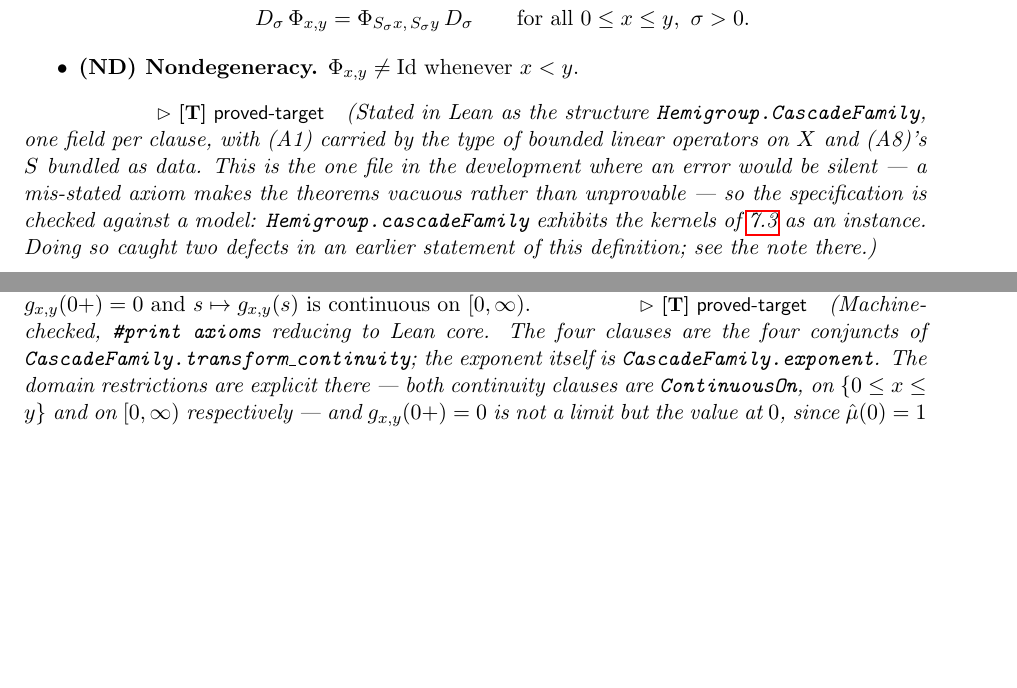
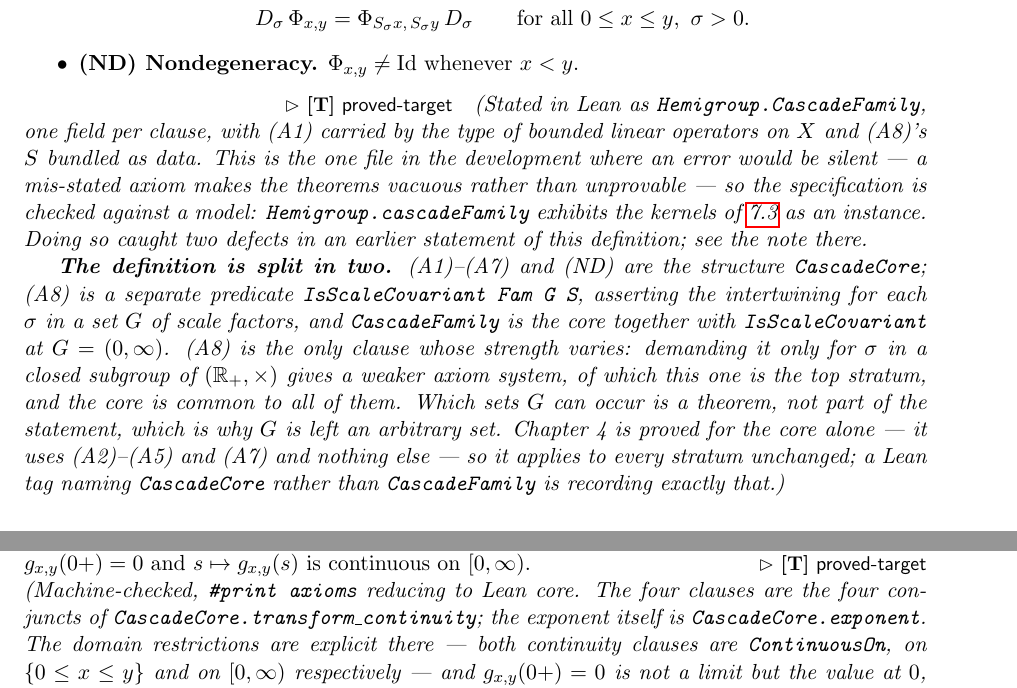
Before and after one commit to danielfagerstrom/hemigroup-causal-scale-space-kernels, a LaTeX thesis (blueprint/src/print.tex, which reads blueprint/src/parts/03-axioms.tex, blueprint/src/parts/04-representation.tex): two parts of pages 9 and 12 of 46, joined at a grey line, cut so that both start at the same text, the shorter picture padded with empty space. Compiled offline with pdfLaTeX.

Commit message:
Split the axioms: CascadeCore + IsScaleCovariant, and the missing integrability
Two author decisions, applied.

**The integrability clause** is now in the draft's Remark 7.6, matching what
prop:extreme-rays already carried. The companion note cites "the Dickman-ray
integrability of [I, Rem. 7.6]"; that forward reference now resolves.

**The axioms are split.** (A8) is the only clause whose strength varies between
this article and the companion note, which studies the same system with
covariance demanded only under a closed subgroup G of (R_+, x) -- G trivial,
G = q^Z, G = R_+ being its three strata. So:

  CascadeCore                     (A1)-(A7) and (ND)
  IsScaleCovariant Fam G S        (A8), for each sigma in G
  CascadeFamily extends CascadeCore   the core plus IsScaleCovariant .. (Ioi 0)

G is left an arbitrary set rather than a subgroup: the axiom is a condition for
each sigma, and which G can occur is a theorem (the closed subgroups), not part
of the statement. Positivity of sigma travels alongside membership because dilL1
needs it; for G inside (0,infty) the two coincide.

Chapter 4 turned out to need only (A2)-(A5) and (A7), so all of it moved to
namespace CascadeCore unchanged -- existsUnique_repr, repr, transform_continuity,
exponent -- and now applies to every stratum verbatim. That the move was a pure
rename is the evidence the split falls where the mathematics does.

Nothing downstream broke: Lean 4 resolves dot notation through `extends`, so
Fam.repr and Fam.exponent still work for Fam : CascadeFamily. Verified with a
scratch probe rather than assumed, since no file in the repo currently applies a
chapter-4 result to a full family and the build alone would not have exercised
it. The one real signature change is Fam.scale -> Fam.covariant.scale, with the
membership argument added.

Build green, CIAxiomGuard passes, trust boundary unchanged at one entry (A17,
reaching cascadeFamily and gauge_and_exponent_unique only). linkage check green
at 56 nodes, blueprint PDF 46 pages with no undefined references, render gate
passes. The \lean tags and annotations in chapters 3 and 4 follow the rename --
linkage matches on the final component, so they would have stayed green while
naming a namespace that no longer exists.

Co-Authored-By: Claude Opus 5 (1M context) <noreply@anthropic.com>

```diff
--- a/blueprint/src/parts/03-axioms.tex
+++ b/blueprint/src/parts/03-axioms.tex
@@ -46,13 +46,25 @@ increasing bijections of $[0,\infty)$ such that
 \]
 \item \textbf{(ND) Nondegeneracy.} $\Phi_{x,y} \ne \Id$ whenever $x < y$.
 \end{itemize}
-\statusT\quad\emph{(Stated in Lean as the structure \texttt{Hemigroup.CascadeFamily}, one field
-per clause, with (A1) carried by the type of bounded linear operators on $X$ and (A8)'s
-$\Sact$ bundled as data. This is the one file in the development where an error would be
-silent --- a mis-stated axiom makes the theorems vacuous rather than unprovable --- so the
-specification is checked against a model: \texttt{Hemigroup.cascadeFamily} exhibits the kernels
-of \ref{thm:main-characterization} as an instance. Doing so caught two defects in an earlier
-statement of this definition; see the note there.)}
+\statusT\quad\emph{(Stated in Lean as \texttt{Hemigroup.CascadeFamily}, one field per clause,
+with (A1) carried by the type of bounded linear operators on $X$ and (A8)'s $\Sact$ bundled as
+data. This is the one file in the development where an error would be silent --- a mis-stated
+axiom makes the theorems vacuous rather than unprovable --- so the specification is checked
+against a model: \texttt{Hemigroup.cascadeFamily} exhibits the kernels of
+\ref{thm:main-characterization} as an instance. Doing so caught two defects in an earlier
+statement of this definition; see the note there.}
+
+\emph{\textbf{The definition is split in two.} (A1)--(A7) and (ND) are the structure
+\texttt{CascadeCore}; (A8) is a separate predicate
+\texttt{IsScaleCovariant Fam G S}, asserting the intertwining for each $\sigma$ in a set
+$G$ of scale factors, and \texttt{CascadeFamily} is the core together with
+\texttt{IsScaleCovariant} at $G = (0,\infty)$. (A8) is the only clause whose strength varies:
+demanding it only for $\sigma$ in a closed subgroup of $(\RR_+, \times)$ gives a weaker axiom
+system, of which this one is the top stratum, and the core is common to all of them. Which sets
+$G$ can occur is a theorem, not part of the statement, which is why $G$ is left an arbitrary
+set. Chapter 4 is proved for the core alone --- it uses (A2)--(A5) and (A7) and nothing else
+--- so it applies to every stratum unchanged; a Lean tag naming
+\texttt{CascadeCore} rather than \texttt{CascadeFamily} is recording exactly that.)}
 \end{definition}
 
 % draft: Remark 3.2
--- a/blueprint/src/parts/04-representation.tex
+++ b/blueprint/src/parts/04-representation.tex
@@ -141,8 +143,8 @@ $s \ge 0$; moreover $g_{x,y}(\zp) = 0$ and $s \mapsto g_{x,y}(s)$ is continuous
 $[0,\infty)$.
 \statusT\quad\emph{(Machine-checked, \texttt{\#print axioms} reducing to Lean core. The four
 clauses are the four conjuncts of
-\texttt{CascadeFamily.transform\_continuity}; the exponent itself is
-\texttt{CascadeFamily.exponent}. The domain restrictions are explicit there --- both
+\texttt{CascadeCore.transform\_continuity}; the exponent itself is
+\texttt{CascadeCore.exponent}. The domain restrictions are explicit there --- both
 continuity clauses are \texttt{ContinuousOn}, on $\{0 \le x \le y\}$ and on $[0,\infty)$
 respectively --- and $g_{x,y}(\zp) = 0$ is not a limit but the value at $0$, since
 $\hat\mu(0) = 1$ holds on the nose for a probability measure.)}
```
Also changed, not shown: draft/hemigroup-causal-scale-space-kernels.md (+1 -1 lines), blueprint/src/parts/04-representation.tex (12 more changed lines), 5 other files.
